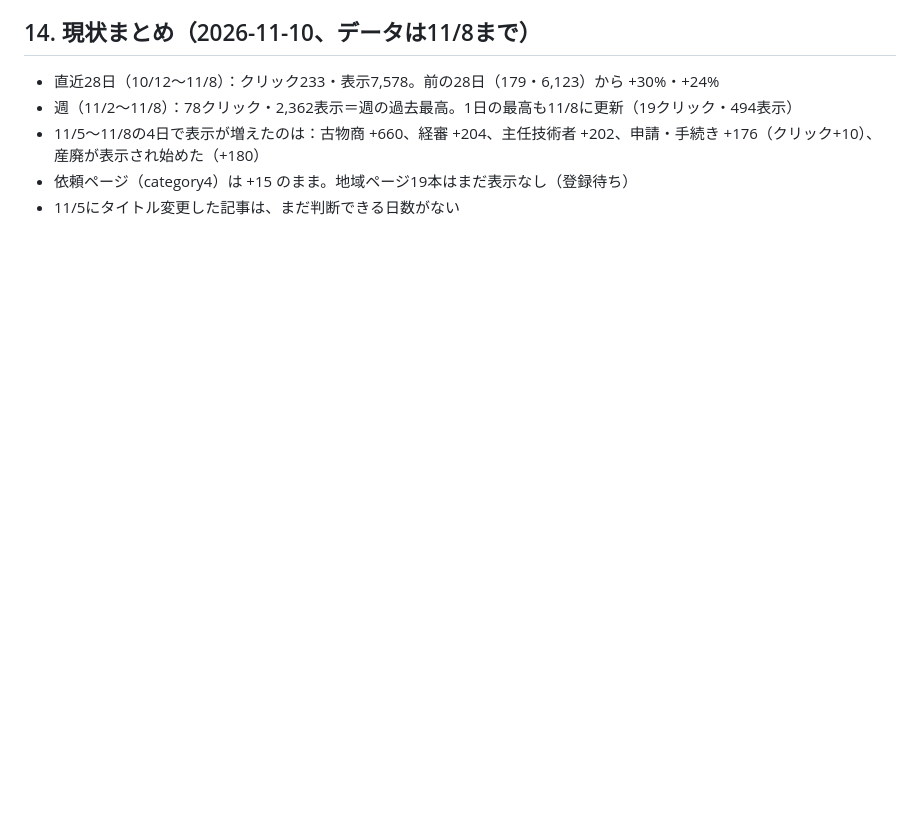
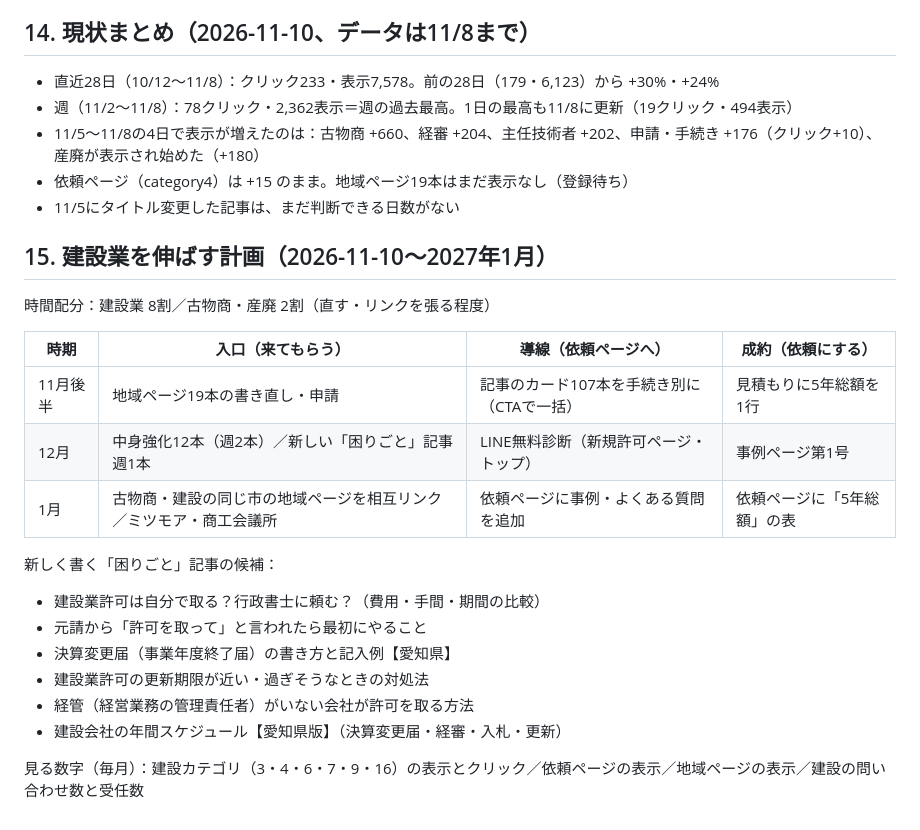
Before and after one commit to wwmocokkdou0124-cyber/kuon_shisha, a Markdown page: seo/kensetsukyoka-aichi_SEO分析.md, the part around the change. GitHub-like rendering; blank space fills up the shorter version.

Commit message:
Add construction growth plan to SEO memo
Co-Authored-By: Claude Opus 5.5 <noreply@anthropic.com>
Claude-Session: https://claude.ai/code/session_01QwDLSrHZxwNqRXt6anmNvk

```diff
--- a/seo/kensetsukyoka-aichi_SEO分析.md
+++ b/seo/kensetsukyoka-aichi_SEO分析.md
@@ -222,3 +222,22 @@ category10/entry120（14.3%）、category10/entry111（7.5%）、category3/entry
 - 11/5〜11/8の4日で表示が増えたのは：古物商 +660、経審 +204、主任技術者 +202、申請・手続き +176（クリック+10）、産廃が表示され始めた（+180）
 - 依頼ページ（category4）は +15 のまま。地域ページ19本はまだ表示なし（登録待ち）
 - 11/5にタイトル変更した記事は、まだ判断できる日数がない
+
+## 15. 建設業を伸ばす計画（2026-11-10〜2027年1月）
+時間配分：建設業 8割／古物商・産廃 2割（直す・リンクを張る程度）
+
+| 時期 | 入口（来てもらう） | 導線（依頼ページへ） | 成約（依頼にする） |
+|---|---|---|---|
+| 11月後半 | 地域ページ19本の書き直し・申請 | 記事のカード107本を手続き別に（CTAで一括） | 見積もりに5年総額を1行 |
+| 12月 | 中身強化12本（週2本）／新しい「困りごと」記事 週1本 | LINE無料診断（新規許可ページ・トップ） | 事例ページ第1号 |
+| 1月 | 古物商・建設の同じ市の地域ページを相互リンク／ミツモア・商工会議所 | 依頼ページに事例・よくある質問を追加 | 依頼ページに「5年総額」の表 |
+
+新しく書く「困りごと」記事の候補：
+- 建設業許可は自分で取る？行政書士に頼む？（費用・手間・期間の比較）
+- 元請から「許可を取って」と言われたら最初にやること
+- 決算変更届（事業年度終了届）の書き方と記入例【愛知県】
+- 建設業許可の更新期限が近い・過ぎそうなときの対処法
+- 経管（経営業務の管理責任者）がいない会社が許可を取る方法
+- 建設会社の年間スケジュール【愛知県版】（決算変更届・経審・入札・更新）
+
+見る数字（毎月）：建設カテゴリ（3・4・6・7・9・16）の表示とクリック／依頼ページの表示／地域ページの表示／建設の問い合わせ数と受任数
```
